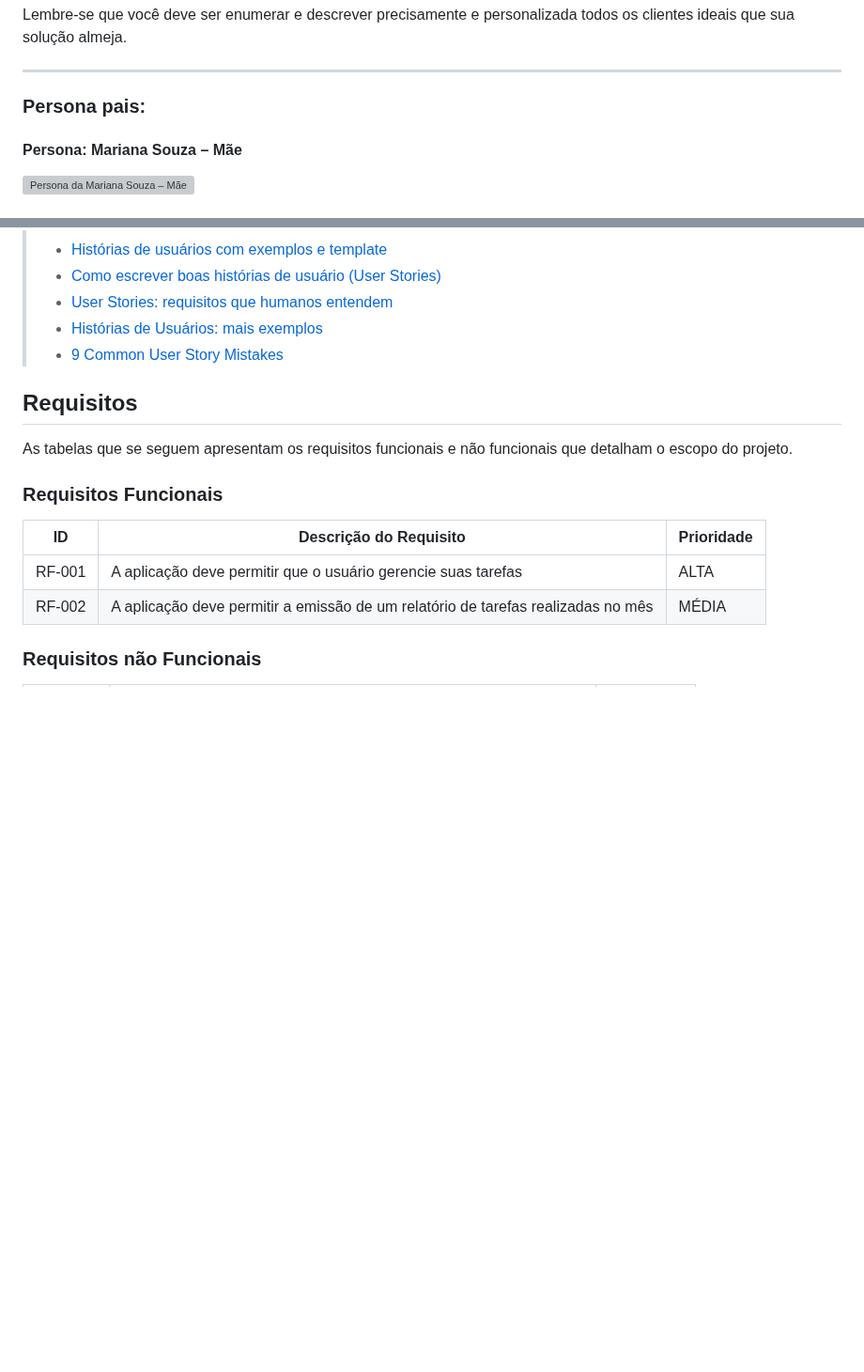
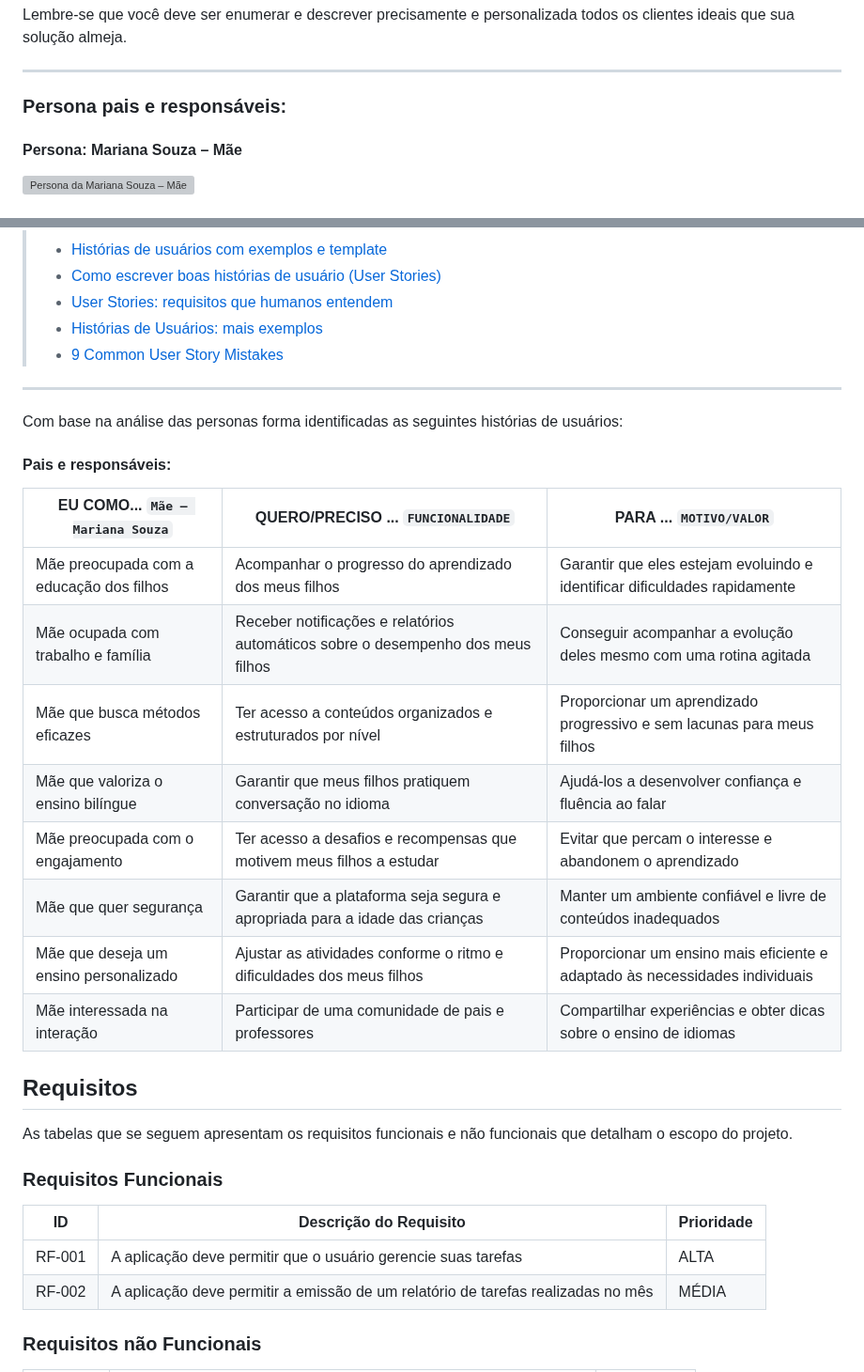
Before and after one commit to vcdamata/Projeto-Faculdade-MonsterTalk, a Markdown page: docs/especification.md, 2 parts joined by grey strips. Shown at 94% size. GitHub-like rendering; blank space fills up the shorter version; grey boxes are pictures that could not be loaded.

Commit message:
feat: Created user stories parents and guardians #11

```diff
--- a/docs/especification.md
+++ b/docs/especification.md
@@ -23,7 +23,7 @@ Enumere e detalhe as personas da sua solução. Para tanto, baseie-se tanto nos
 Lembre-se que você deve ser enumerar e descrever precisamente e personalizada todos os clientes ideais que sua solução almeja.
 ___________________________
 
-### Persona pais:
+### Persona pais e responsáveis:
 #### **Persona: Mariana Souza – Mãe**
 
 <img src="./img/Personas/Mae_Mariana_Souza.png" alt="Persona da Mariana Souza – Mãe" height="100" />
@@ -69,6 +69,24 @@ Apresente aqui as histórias de usuário que são relevantes para o projeto de s
 > - [User Stories: requisitos que humanos entendem](https://www.luiztools.com.br/post/user-stories-descricao-de-requisitos-que-humanos-entendem/)
 > - [Histórias de Usuários: mais exemplos](https://www.reqview.com/doc/user-stories-example.html)
 > - [9 Common User Story Mistakes](https://airfocus.com/blog/user-story-mistakes/)
+
+__________________________________________________
+
+Com base na análise das personas forma identificadas as seguintes histórias de usuários:
+
+#### Pais e responsáveis:
+
+| EU COMO... `Mãe – Mariana Souza` | QUERO/PRECISO ... `FUNCIONALIDADE` | PARA ... `MOTIVO/VALOR` |
+|----------------------|----------------------------------|------------------------|
+| Mãe preocupada com a educação dos filhos | Acompanhar o progresso do aprendizado dos meus filhos | Garantir que eles estejam evoluindo e identificar dificuldades rapidamente |
+| Mãe ocupada com trabalho e família | Receber notificações e relatórios automáticos sobre o desempenho dos meus filhos | Conseguir acompanhar a evolução deles mesmo com uma rotina agitada |
+| Mãe que busca métodos eficazes | Ter acesso a conteúdos organizados e estruturados por nível | Proporcionar um aprendizado progressivo e sem lacunas para meus filhos |
+| Mãe que valoriza o ensino bilíngue | Garantir que meus filhos pratiquem conversação no idioma | Ajudá-los a desenvolver confiança e fluência ao falar |
+| Mãe preocupada com o engajamento | Ter acesso a desafios e recompensas que motivem meus filhos a estudar | Evitar que percam o interesse e abandonem o aprendizado |
+| Mãe que quer segurança | Garantir que a plataforma seja segura e apropriada para a idade das crianças | Manter um ambiente confiável e livre de conteúdos inadequados |
+| Mãe que deseja um ensino personalizado | Ajustar as atividades conforme o ritmo e dificuldades dos meus filhos | Proporcionar um ensino mais eficiente e adaptado às necessidades individuais |
+| Mãe interessada na interação | Participar de uma comunidade de pais e professores | Compartilhar experiências e obter dicas sobre o ensino de idiomas |
+
 
 ## Requisitos
 
```
